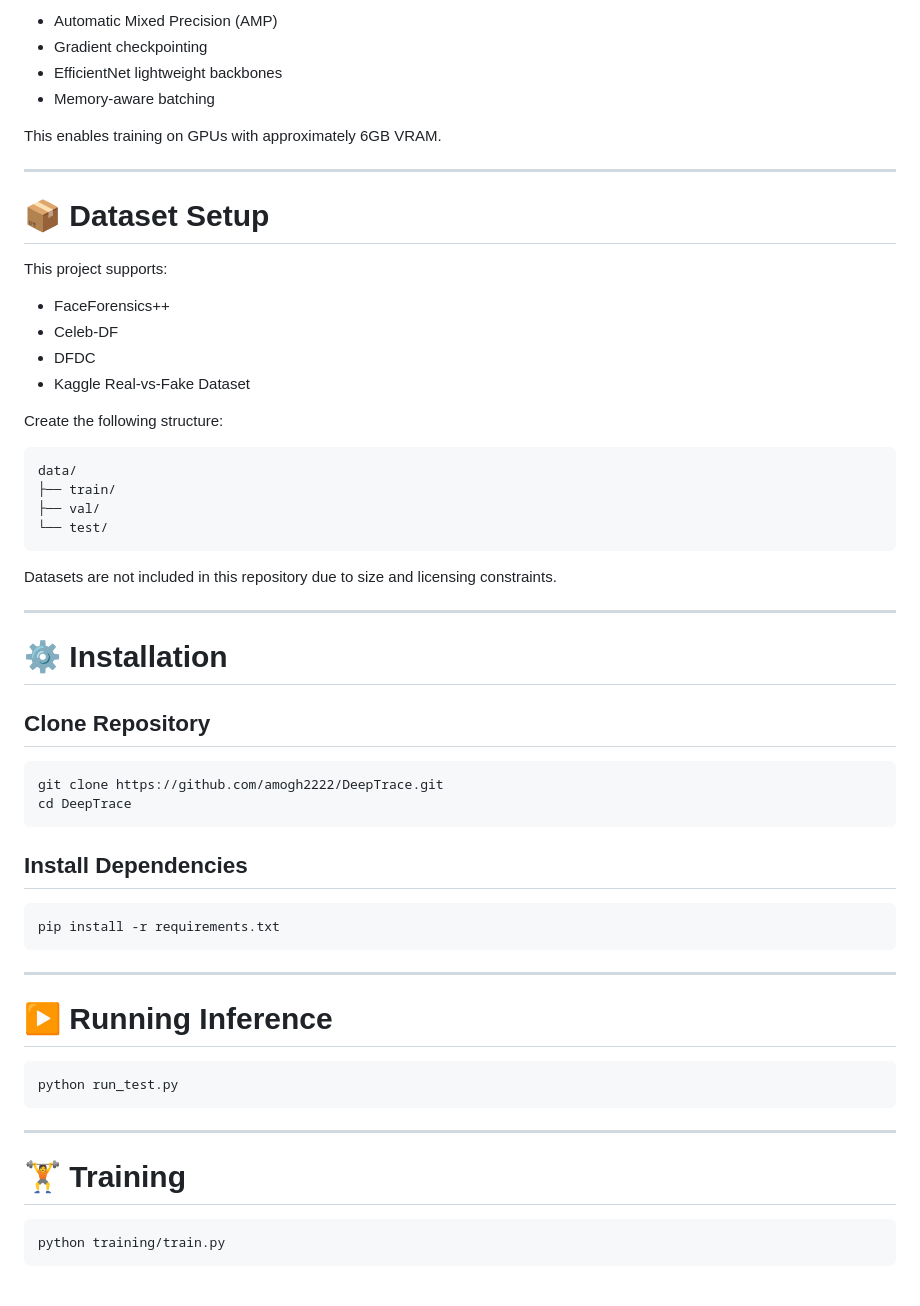
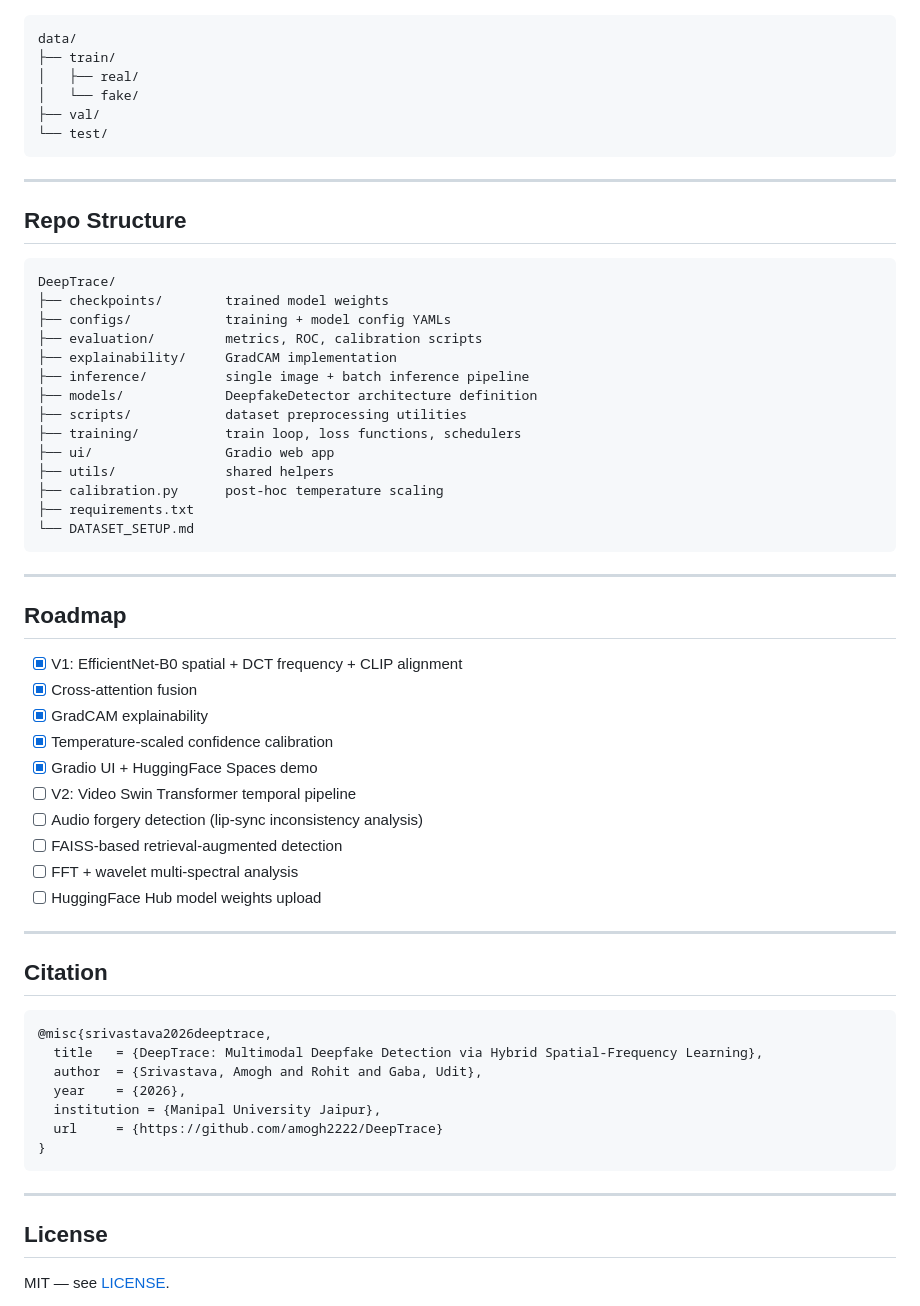
Before and after one commit to amogh2222/DeepTrace, a Markdown page: README.md, the part around one of its changes. Rendered like a GitHub page; blank space fills up the shorter version.

Commit message:
Revise README for DeepTrace project branding
Updated README to reflect new project branding and features.

````diff
--- a/README.md
+++ b/README.md
@@ -154,62 +168,65 @@ The training pipeline is optimized for consumer-grade GPUs using:
-* Automatic Mixed Precision (AMP)
-* Gradient checkpointing
-* EfficientNet lightweight backbones
-* Memory-aware batching
-
-This enables training on GPUs with approximately 6GB VRAM.
-
----
-
-# 📦 Dataset Setup
-
-This project supports:
-
-* FaceForensics++
-* Celeb-DF
-* DFDC
-* Kaggle Real-vs-Fake Dataset
-
-Create the following structure:
-
-```bash
+```
 data/
 ├── train/
+│   ├── real/
+│   └── fake/
 ├── val/
 └── test/
 ```
 
-Datasets are not included in this repository due to size and licensing constraints.
-
 ---
 
-# ⚙️ Installation
+## Repo Structure
 
-## Clone Repository
-
-```bash
-git clone https://github.com/amogh2222/DeepTrace.git
-cd DeepTrace
 ```
-
-## Install Dependencies
-
-```bash
-pip install -r requirements.txt
+DeepTrace/
+├── checkpoints/        trained model weights
+├── configs/            training + model config YAMLs
+├── evaluation/         metrics, ROC, calibration scripts
+├── explainability/     GradCAM implementation
+├── inference/          single image + batch inference pipeline
+├── models/             DeepfakeDetector architecture definition
+├── scripts/            dataset preprocessing utilities
+├── training/           train loop, loss functions, schedulers
+├── ui/                 Gradio web app
+├── utils/              shared helpers
+├── calibration.py      post-hoc temperature scaling
+├── requirements.txt
+└── DATASET_SETUP.md
 ```
 
 ---
 
-# ▶️ Running Inference
+## Roadmap
 
-```bash
-python run_test.py
+- [x] V1: EfficientNet-B0 spatial + DCT frequency + CLIP alignment
+- [x] Cross-attention fusion
+- [x] GradCAM explainability
+- [x] Temperature-scaled confidence calibration
+- [x] Gradio UI + HuggingFace Spaces demo
+- [ ] V2: Video Swin Transformer temporal pipeline
+- [ ] Audio forgery detection (lip-sync inconsistency analysis)
+- [ ] FAISS-based retrieval-augmented detection
+- [ ] FFT + wavelet multi-spectral analysis
+- [ ] HuggingFace Hub model weights upload
+
+---
+
+## Citation
+
+```bibtex
+@misc{srivastava2026deeptrace,
+  title   = {DeepTrace: Multimodal Deepfake Detection via Hybrid Spatial-Frequency Learning},
+  author  = {Srivastava, Amogh and Rohit and Gaba, Udit},
+  year    = {2026},
+  institution = {Manipal University Jaipur},
+  url     = {https://github.com/amogh2222/DeepTrace}
+}
 ```
 
 ---
 
-# 🏋️ Training
+## License
 
-```bash
-python training/train.py
-```
+MIT — see [LICENSE](LICENSE).
 
````
Also changed, not shown: other parts of README.md (+137 -188 lines).
